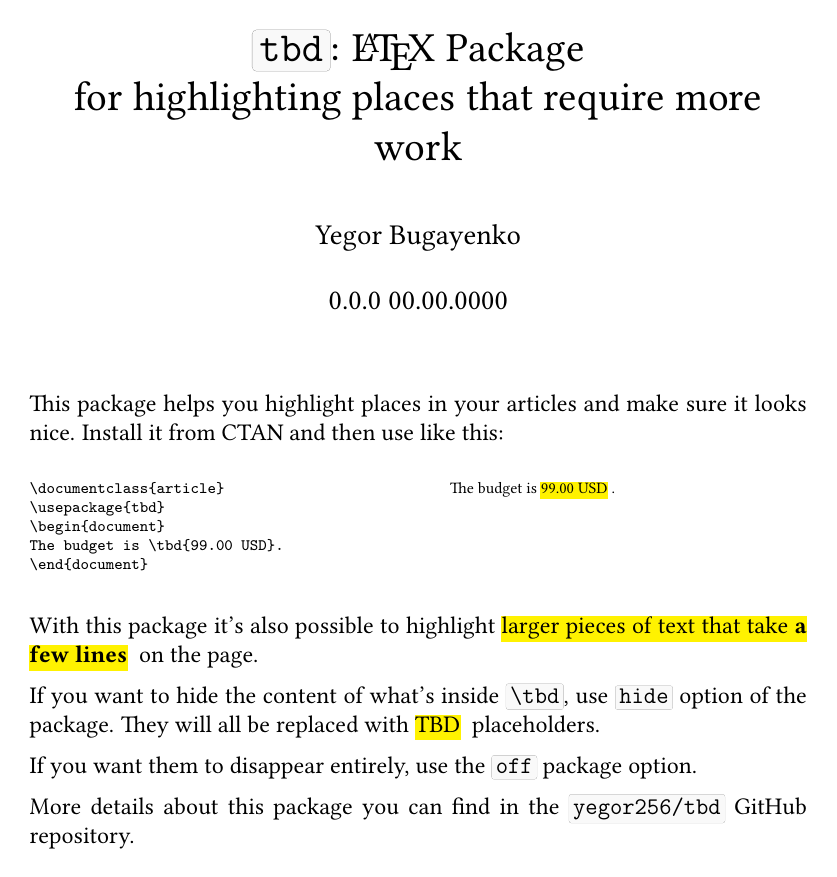
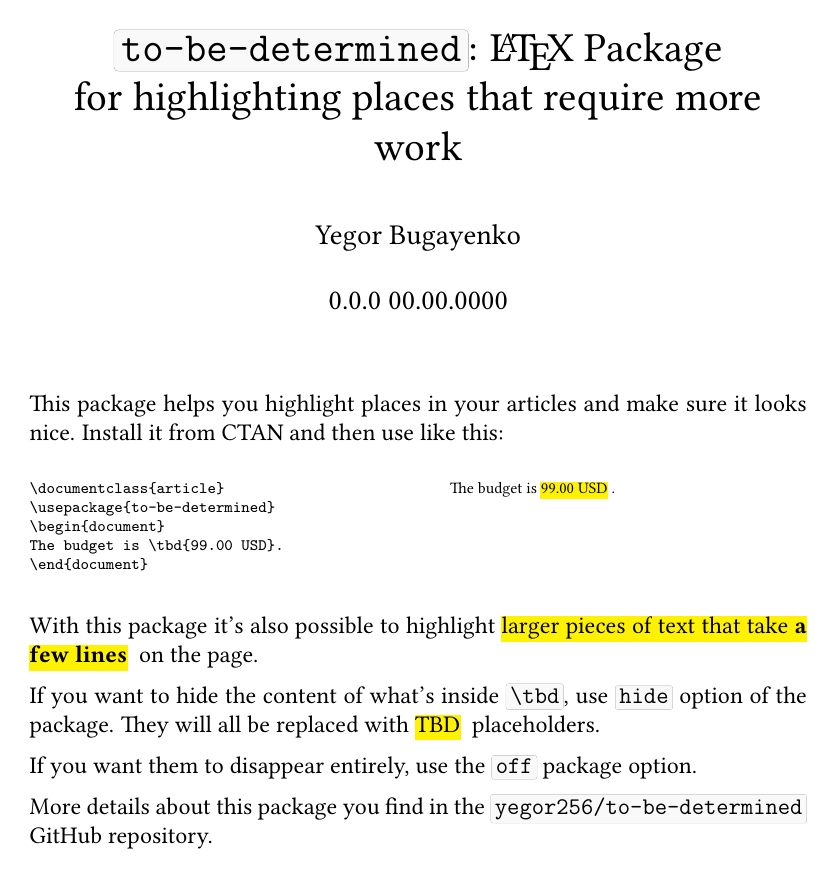
Before and after one commit to yegor256/to-be-determined, a LaTeX document (to-be-determined.tex, which reads to-be-determined.sty): the whole page. Compiled offline with pdfLaTeX.

Commit message:
renamed to to-be-determined

```diff
--- a/tbd.sty
+++ b/to-be-determined.sty
@@ -21,7 +21,7 @@
 % SOFTWARE.
 
 \NeedsTeXFormat{LaTeX2e}
-\ProvidesPackage{tbd}[00.00.0000 0.0.0 Highlighting places requiring future work]
+\ProvidesPackage{to-be-determined}[00.00.0000 0.0.0 Highlighting places requiring future work]
 
 \RequirePackage{xkeyval}
 \newif\iftbdhide
--- a/tbd.tex
+++ b/to-be-determined.tex
@@ -23,9 +23,9 @@
 \documentclass[12pt]{article}
 \usepackage[tt=false,type1=true]{libertine}
 \usepackage{multicol}
-\usepackage{tbd}
+\usepackage{to-be-determined}
 \usepackage{ffcode}
-\title{\ff{tbd}: \LaTeX{} Package \\ for highlighting places that require more work}
+\title{\ff{to-be-determined}: \LaTeX{} Package \\ for highlighting places that require more work}
 \author{Yegor Bugayenko}
 \date{0.0.0 00.00.0000}
 \begin{document}
@@ -46,7 +46,7 @@ use like this:
 \raggedcolumns
 \begin{verbatim}
 \documentclass{article}
-\usepackage{tbd}
+\usepackage{to-be-determined}
 \begin{document}
 The budget is \tbd{99.00 USD}.
 \end{document}
@@ -67,7 +67,7 @@ use \ff{hide} option of the package. They will all be replaced with
 
 If you want them to disappear entirely, use the \ff{off} package option.
 
-More details about this package you can find
-in the \ff{yegor256/tbd} GitHub repository.
+More details about this package you find
+in the \ff{yegor256/to-be-determined} GitHub repository.
 
 \end{document}
```
Also changed, not shown: Makefile, README.md.
